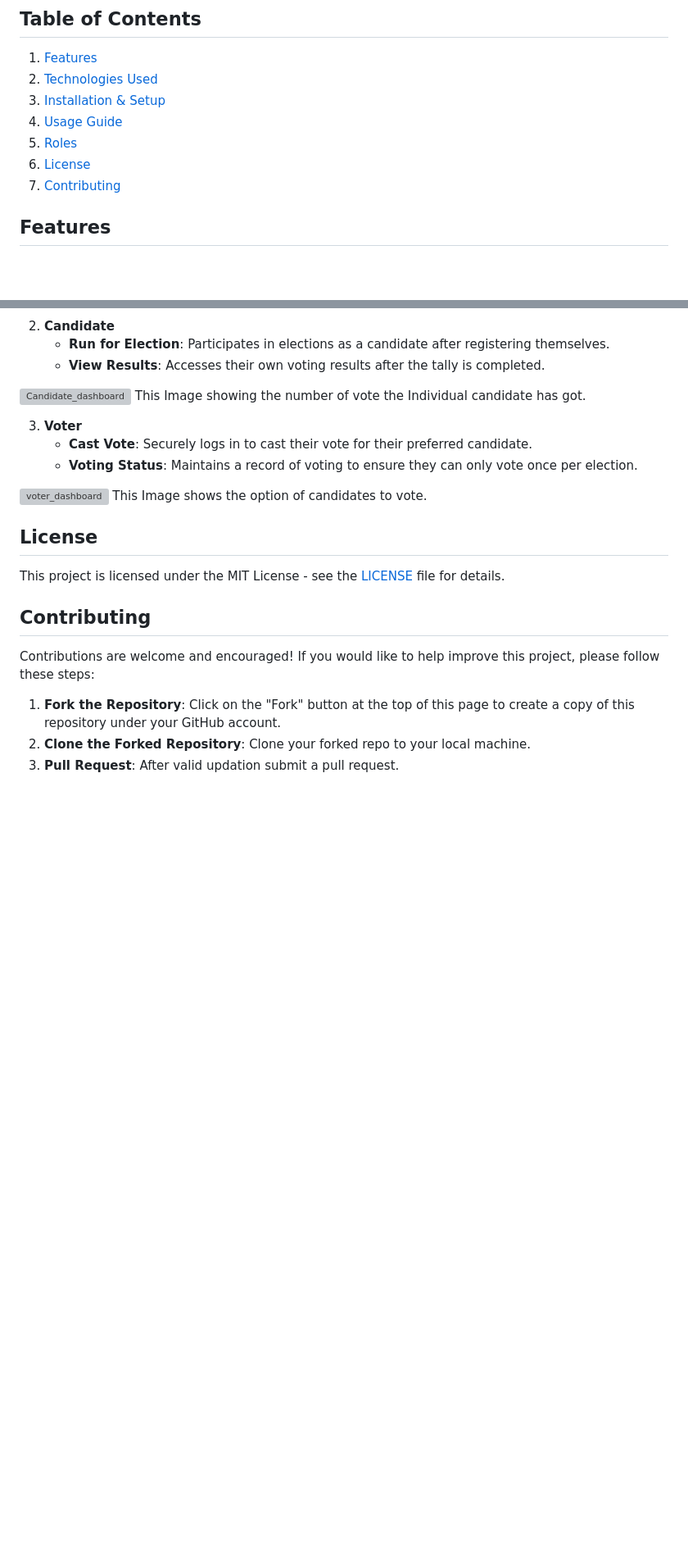
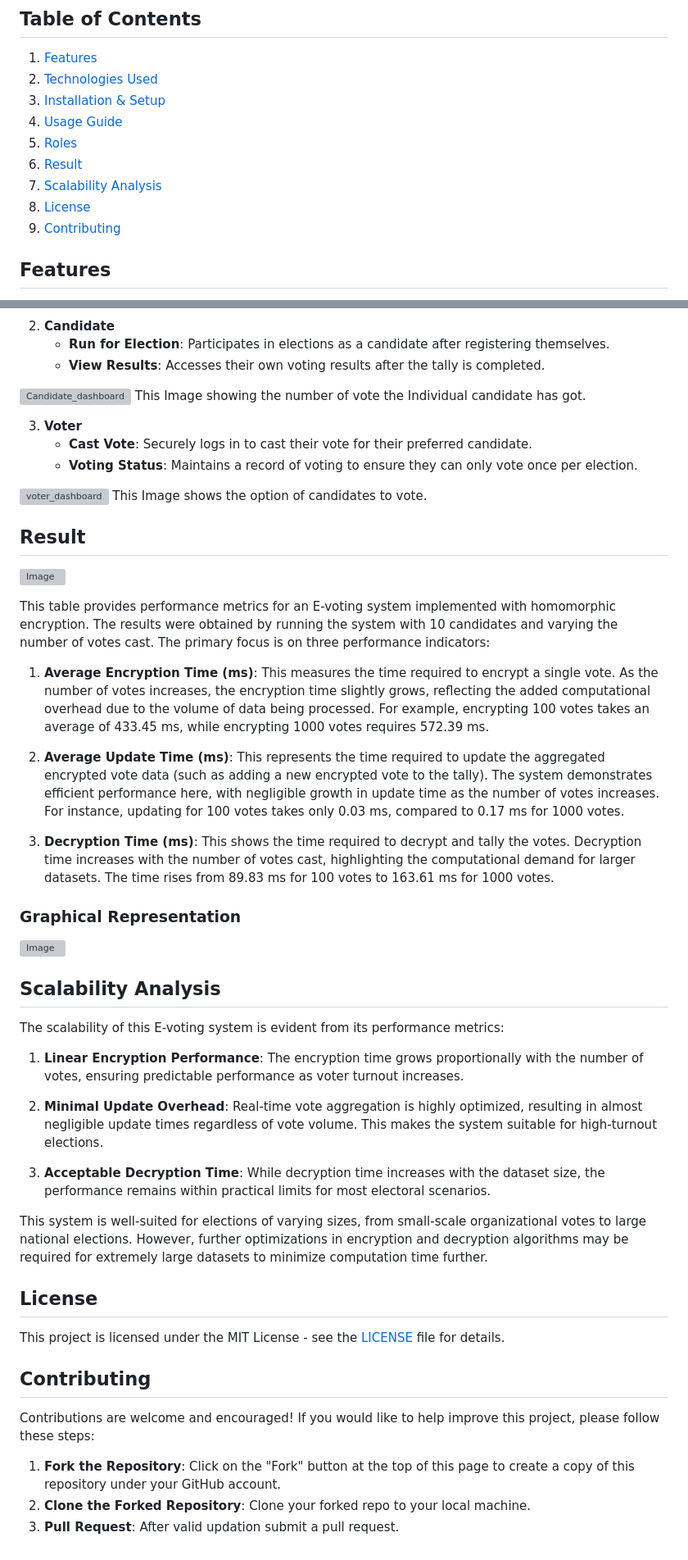
Before and after one commit to shashankrxj/E-Voting-with-Homomorphic-Encryption, a Markdown page: README.md, 2 parts joined by grey strips. Shown: that part at 82% size. GitHub-like rendering; blank space fills up the shorter version; grey boxes are pictures that could not be loaded.

Commit message:
Update README.md
Added result and scalability analysis section

```diff
--- a/README.md
+++ b/README.md
@@ -10,8 +10,10 @@ When a vote is cast, it is added to the candidate's existing encrypted vote coun
 3. [Installation & Setup](#installation--setup)
 4. [Usage Guide](#usage-guide)
 5. [Roles](#roles)
-6. [License](#license)
-7. [Contributing](#contributing)
+6. [Result](#result)
+7. [Scalability Analysis](#scalability-analysis)
+8. [License](#license)
+9. [Contributing](#contributing)
 
 ## Features
 
@@ -78,6 +80,33 @@ This Image showing the number of vote the Individual candidate has got.
 ![voter_dashboard](https://github.com/user-attachments/assets/e283a372-5340-4d2a-bf11-ada9dce313b8)
 This Image shows the option of candidates to vote.
 
+## Result
+![Image](https://github.com/user-attachments/assets/a16f5613-c338-4c3a-9bf8-7ab742684b98)
+
+This table provides performance metrics for an E-voting system implemented with homomorphic encryption. The results were obtained by running the system with 10 candidates and varying the number of votes cast. The primary focus is on three performance indicators:
+
+1. **Average Encryption Time (ms)**: This measures the time required to encrypt a single vote. As the number of votes increases, the encryption time slightly grows, reflecting the added computational overhead due to the volume of data being processed. For example, encrypting 100 votes takes an average of 433.45 ms, while encrypting 1000 votes requires 572.39 ms.
+
+2. **Average Update Time (ms)**: This represents the time required to update the aggregated encrypted vote data (such as adding a new encrypted vote to the tally). The system demonstrates efficient performance here, with negligible growth in update time as the number of votes increases. For instance, updating for 100 votes takes only 0.03 ms, compared to 0.17 ms for 1000 votes.
+
+3. **Decryption Time (ms)**: This shows the time required to decrypt and tally the votes. Decryption time increases with the number of votes cast, highlighting the computational demand for larger datasets. The time rises from 89.83 ms for 100 votes to 163.61 ms for 1000 votes.
+
+### Graphical Representation
+
+![Image](https://github.com/user-attachments/assets/cb98c6cd-b175-46fb-a4d3-3b5c49a8b87a)
+
+## Scalability Analysis
+
+The scalability of this E-voting system is evident from its performance metrics:
+
+1. **Linear Encryption Performance**: The encryption time grows proportionally with the number of votes, ensuring predictable performance as voter turnout increases.
+
+2. **Minimal Update Overhead**: Real-time vote aggregation is highly optimized, resulting in almost negligible update times regardless of vote volume. This makes the system suitable for high-turnout elections.
+
+3. **Acceptable Decryption Time**: While decryption time increases with the dataset size, the performance remains within practical limits for most electoral scenarios.
+
+This system is well-suited for elections of varying sizes, from small-scale organizational votes to large national elections. However, further optimizations in encryption and decryption algorithms may be required for extremely large datasets to minimize computation time further.
+
 ## License
 
 This project is licensed under the MIT License - see the [LICENSE](LICENSE) file for details.
```
